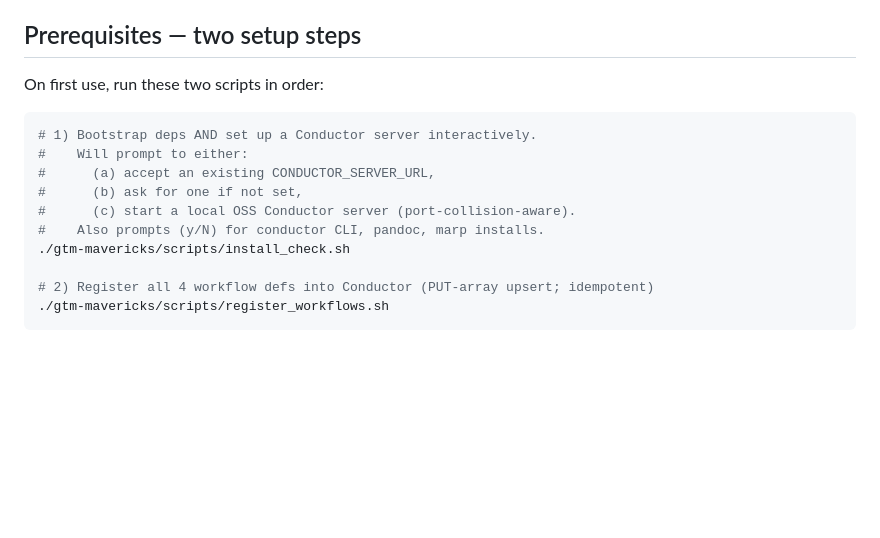
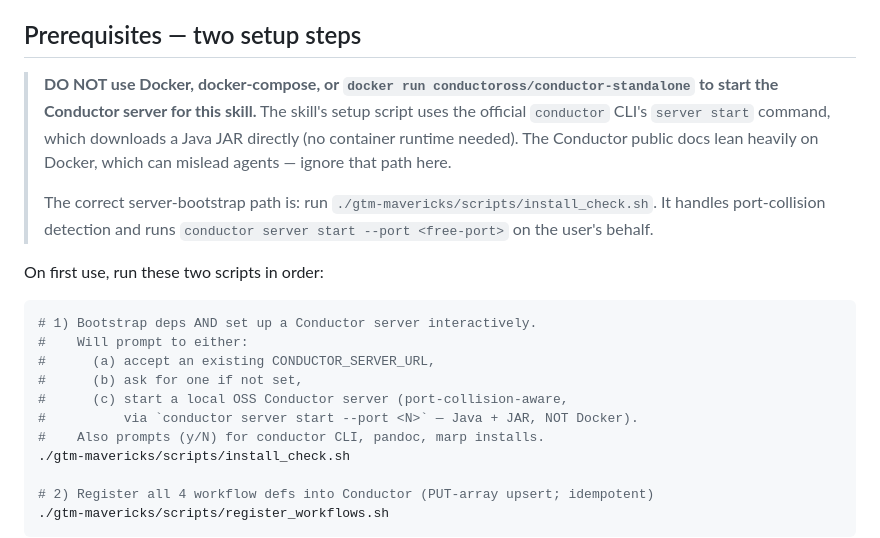
Before and after one commit to conductor-oss/awesome-skills, a Markdown page: gtm-mavericks/SKILL.md, the part around the change. Rendered like a GitHub page; blank space fills up the shorter version.

Commit message:
SKILL.md: explicit DO NOT use Docker for Conductor server
The wider Conductor docs (and most of the public web) lean on Docker
to start a Conductor server. Without an explicit anti-Docker callout
in this skill, an agent reading SKILL.md + its training data
confidently invents 'docker run conductoross/conductor-standalone'
instead of using the conductor CLI's 'server start' command (which
downloads a Java JAR directly — no container runtime).

Added a blockquote at the top of Prerequisites saying don't, and
clarified the install_check.sh comment to specify 'conductor server
start --port <N> — Java + JAR, NOT Docker'.

````diff
--- a/gtm-mavericks/SKILL.md
+++ b/gtm-mavericks/SKILL.md
@@ -39,6 +39,10 @@ You are a senior GTM strategist running a deep go-to-market workflow on behalf o
 
 ## Prerequisites — two setup steps
 
+> **DO NOT use Docker, docker-compose, or `docker run conductoross/conductor-standalone` to start the Conductor server for this skill.** The skill's setup script uses the official `conductor` CLI's `server start` command, which downloads a Java JAR directly (no container runtime needed). The Conductor public docs lean heavily on Docker, which can mislead agents — ignore that path here.
+>
+> The correct server-bootstrap path is: run `./gtm-mavericks/scripts/install_check.sh`. It handles port-collision detection and runs `conductor server start --port <free-port>` on the user's behalf.
+
 On first use, run these two scripts in order:
 
 ```bash
@@ -46,7 +50,8 @@ On first use, run these two scripts in order:
 #    Will prompt to either:
 #      (a) accept an existing CONDUCTOR_SERVER_URL,
 #      (b) ask for one if not set,
-#      (c) start a local OSS Conductor server (port-collision-aware).
+#      (c) start a local OSS Conductor server (port-collision-aware,
+#          via `conductor server start --port <N>` — Java + JAR, NOT Docker).
 #    Also prompts (y/N) for conductor CLI, pandoc, marp installs.
 ./gtm-mavericks/scripts/install_check.sh
 
````
